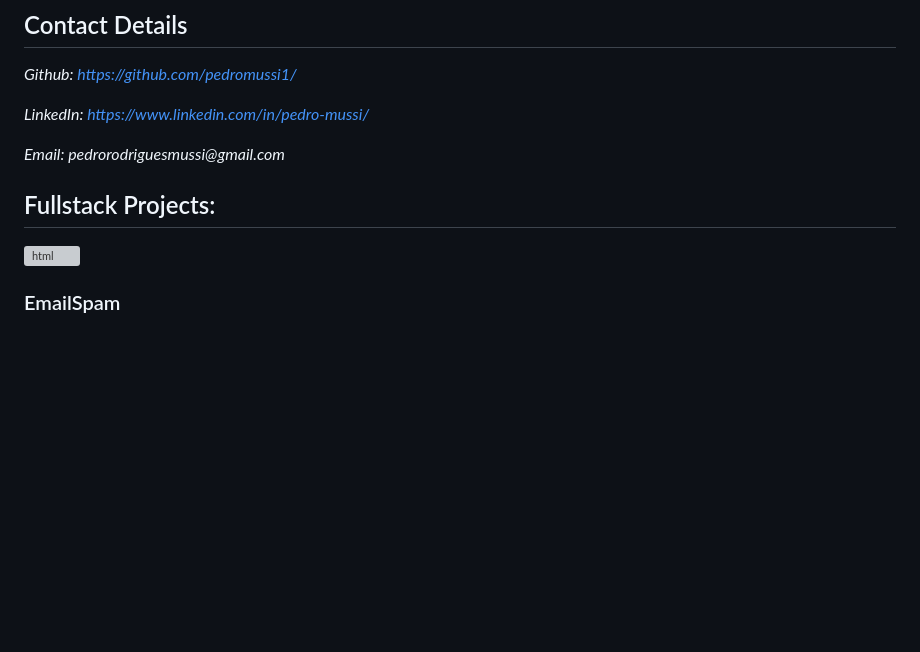
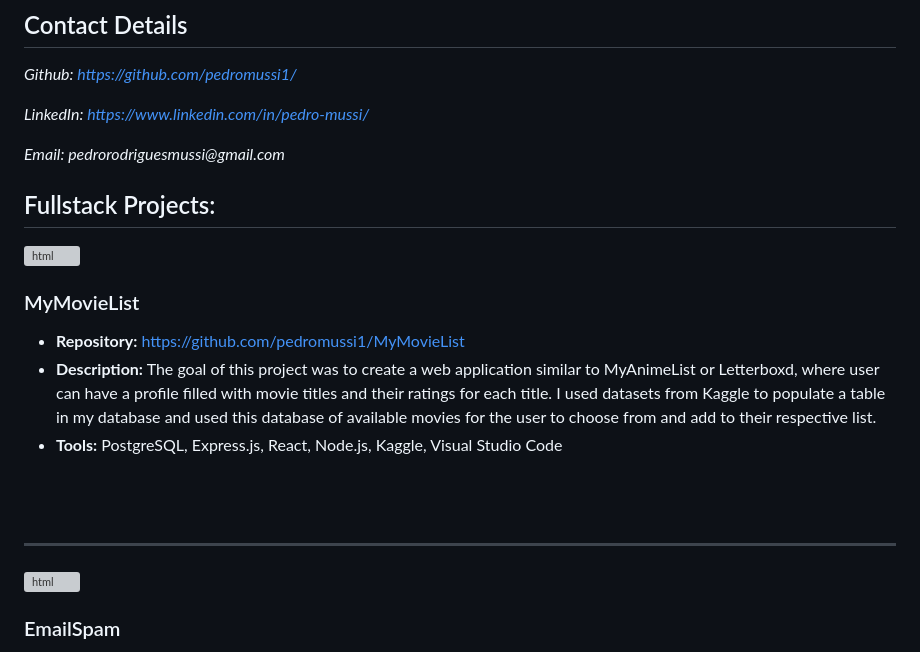
Before and after one commit to pedromussi1/pedromussi1.github.io, a Markdown page: README.md, the part around the change. Drawn GitHub-style; blank space fills up the shorter version; grey boxes are pictures that could not be loaded.

```diff
--- a/README.md
+++ b/README.md
@@ -19,6 +19,21 @@ _LinkedIn: https://www.linkedin.com/in/pedro-mussi/_
 _Email: pedrorodriguesmussi@gmail.com_
 
 <h2>Fullstack Projects:</h2>
+
+<div>
+<a href="https://youtu.be/h8sp7vFeV7c">
+<img align="right" height="270px" width="450px" src="https://i.imgur.com/NpJRsFX.gif" alt="html" style="vertical-align:top; margin:4px">
+</a>
+
+### MyMovieList
+  * **Repository:**  https://github.com/pedromussi1/MyMovieList
+  * **Description:** The goal of this project was to create a web application similar to MyAnimeList or Letterboxd, where user can have a profile filled with movie titles and their ratings for each title. I used datasets from Kaggle to populate a table in my database and used this database of available movies for the user to choose from and add to their respective list.
+  * **Tools:**  PostgreSQL, Express.js, React, Node.js, Kaggle, Visual Studio Code
+
+</div>
+<br>
+<br>
+<hr>
 
 <div>
 <a href="https://www.youtube.com/watch?v=9N2W9QBaXfw">
```
